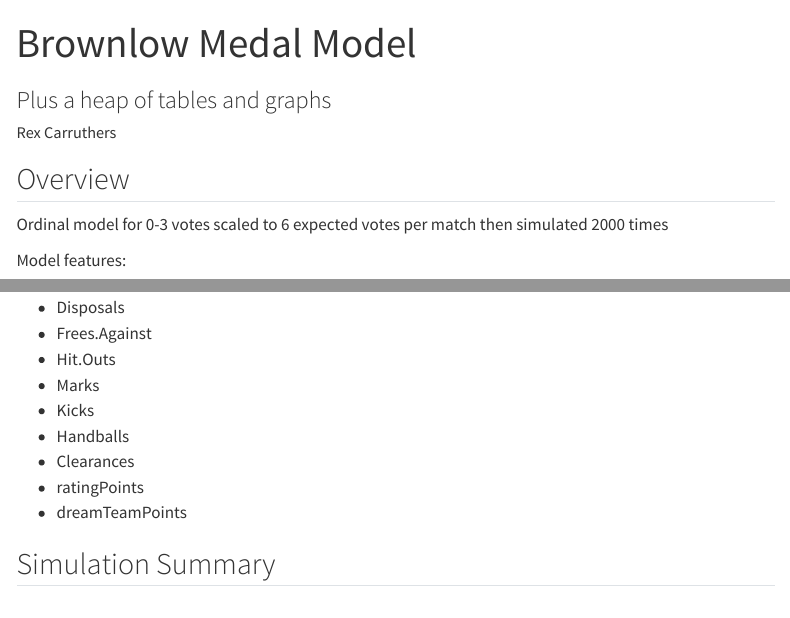
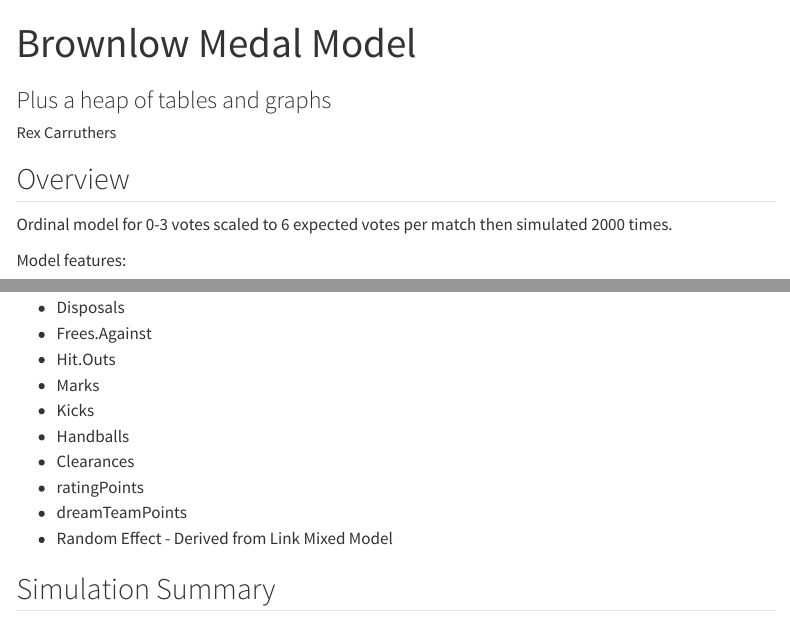
Before and after one commit to RexCarruthers/Website, a Quarto document (GH/index.qmd): the page in a window 1100 px wide, from its top, and a second part further down, joined at a grey line. Rendered offline with R 4.5, knitr and Pandoc in place of Quarto, with nearby package versions; some code elsewhere in the file could not run offline; menus at the side of the page are left out.

Commit message:
Add files via upload

```diff
--- a/GH/index.qmd
+++ b/GH/index.qmd
@@ -20,7 +20,7 @@ execute:
 
 ## Overview
 
-Ordinal model for 0-3 votes scaled to 6 expected votes per match then simulated 2000 times
+Ordinal model for 0-3 votes scaled to 6 expected votes per match then simulated 2000 times.
 
 Model features:
 
@@ -35,6 +35,7 @@ Model features:
   - Clearances
   - ratingPoints
   - dreamTeamPoints
+  - Random Effect - Derived from Link Mixed Model
 
 ## Simulation Summary
 
```
